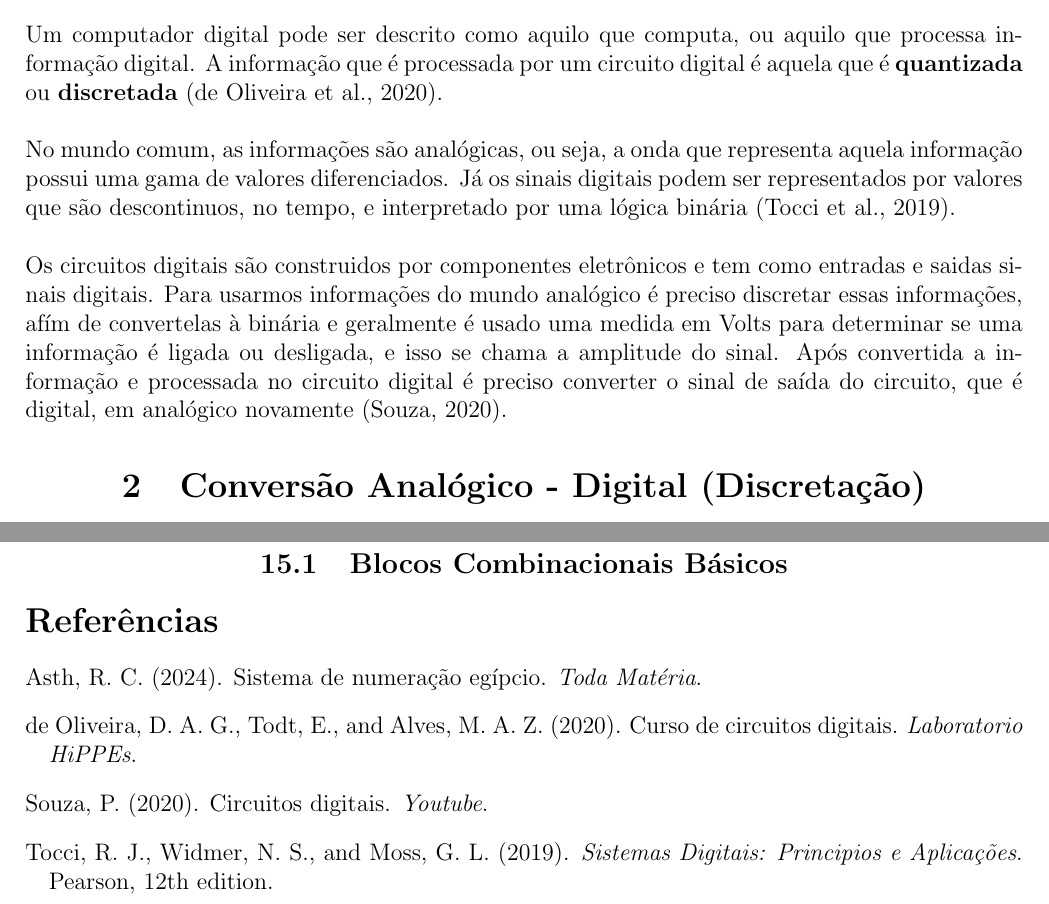
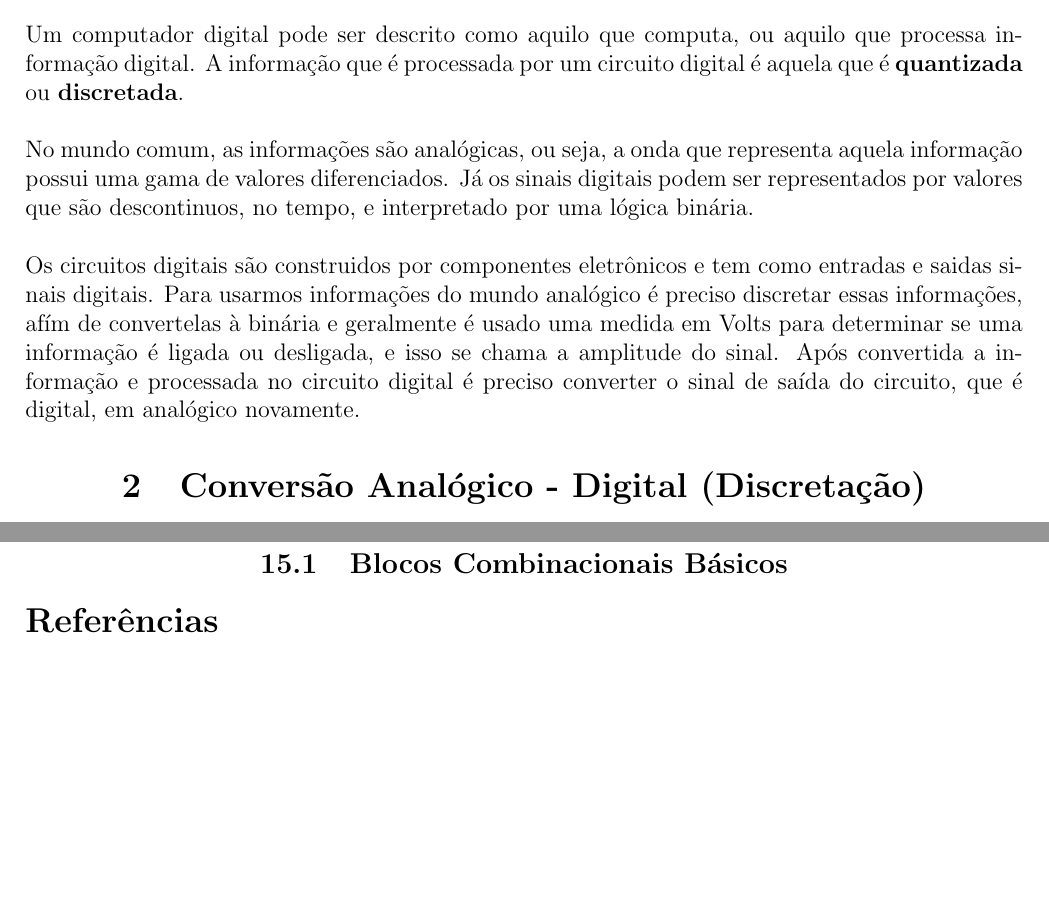
Before and after one commit to Thifigma/UBL-ciencia-da-computacao, a LaTeX document (primeiro-semestre/circuitos-digitais/circuitos-digitais.tex, which reads primeiro-semestre/circuitos-digitais/ref.bib): two parts of pages 1 and 19 of 19, joined at a grey line, cut so that both start at the same text, the shorter picture padded with empty space. Compiled offline with pdfLaTeX.

Commit message:
Ajuste de referencias.

```diff
--- a/primeiro-semestre/circuitos-digitais/circuitos-digitais.tex
+++ b/primeiro-semestre/circuitos-digitais/circuitos-digitais.tex
@@ -21,12 +21,12 @@
 	Um computador digital pode ser descrito como aquilo que computa, ou aquilo
 	que processa informação digital. A informação que é processada por
 	um circuito digital é aquela que é \textbf{quantizada} ou
-	\textbf{discretada} \citep{art1}. \\
+	\textbf{discretada}. \\
 	\newline
 	No mundo comum, as informações são analógicas, ou seja, a onda que
 	representa aquela informação possui uma gama de valores diferenciados.
 	Já os sinais digitais podem ser representados por valores que são descontinuos,
-	no tempo, e interpretado por uma lógica binária \citep{bk1}. \\
+	no tempo, e interpretado por uma lógica binária. \\
 	\newline
 	Os circuitos digitais são construidos por componentes eletrônicos e
 	tem como entradas e saidas sinais digitais. Para usarmos informações
@@ -36,7 +36,7 @@
 	amplitude do sinal.
 	Após convertida a informação e processada no circuito digital é
 	preciso converter o sinal de saída do circuito, que é digital,
-	em analógico novamente \citep{art2}.
+	em analógico novamente.
 
 	\section{\centering Conversão Analógico - Digital (Discretação)}
 
--- a/primeiro-semestre/circuitos-digitais/ref.bib
+++ /dev/null
@@ -1,13 +0,0 @@
-@book{bk1,
-  author = {Ronald J. Tocci and Neals S. Widmer and Gregory L. Moss},
-  title = {Sistemas Digitais: Principios e Aplicações},
-  year = {2019},
-  publisher = {Pearson},
-  edition = {12th},
-}
-
-@article{art1,
-  author = {Daniel Alfonso Gonçalves de Oliveira and Eduardo Todt and Marcos Antonio Zanata Alves},
-  title = {Curso de Circuitos Digitais},
-  journal = {Laboratorio HiPPEs},
-  year = {2020},
@@ -25,4 +0,0 @@
-  title = {Sistema de numeração egípcio},
-  journal = {Toda Matéria},
-  year = {2024},
-}
```
Also changed, not shown: primeiro-semestre/circuitos-digitais/circuitos-digitais.pdf, primeiro-semestre/circuitos-digitais/circuitos-digitais.tex (2 more changed lines), primeiro-semestre/circuitos-digitais/ref.bib (11 more changed lines).
